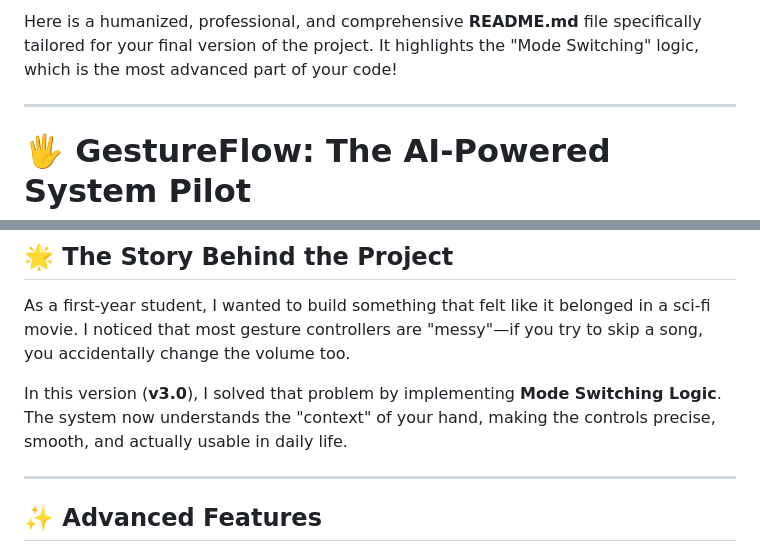
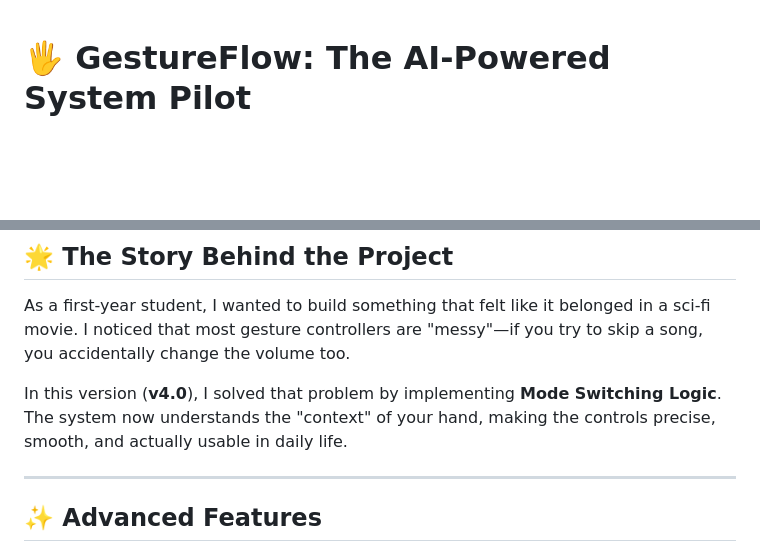
Before and after one commit to saiyam-bajpai/Computer-Vision-based-Hand-Gesture-Control, a Markdown page: README.md, 2 parts joined by grey strips. Rendered like a GitHub page; blank space fills up the shorter version.

```diff
--- a/README.md
+++ b/README.md
@@ -1,7 +1,3 @@
-Here is a humanized, professional, and comprehensive **README.md** file specifically tailored for your final version of the project. It highlights the "Mode Switching" logic, which is the most advanced part of your code!
-
----
-
 # 🖐️ GestureFlow: The AI-Powered System Pilot
 ### *A B.Tech CSE 1st Year Project in Human-Computer Interaction*
 
@@ -12,7 +8,7 @@ Here is a humanized, professional, and comprehensive **README.md** file specific
 ## 🌟 The Story Behind the Project
 As a first-year student, I wanted to build something that felt like it belonged in a sci-fi movie. I noticed that most gesture controllers are "messy"—if you try to skip a song, you accidentally change the volume too.
 
-In this version (**v3.0**), I solved that problem by implementing **Mode Switching Logic**. The system now understands the "context" of your hand, making the controls precise, smooth, and actually usable in daily life.
+In this version (**v4.0**), I solved that problem by implementing **Mode Switching Logic**. The system now understands the "context" of your hand, making the controls precise, smooth, and actually usable in daily life.
 
 ---
 
```
Also changed, not shown: other parts of README.md (+2 -96 lines).
